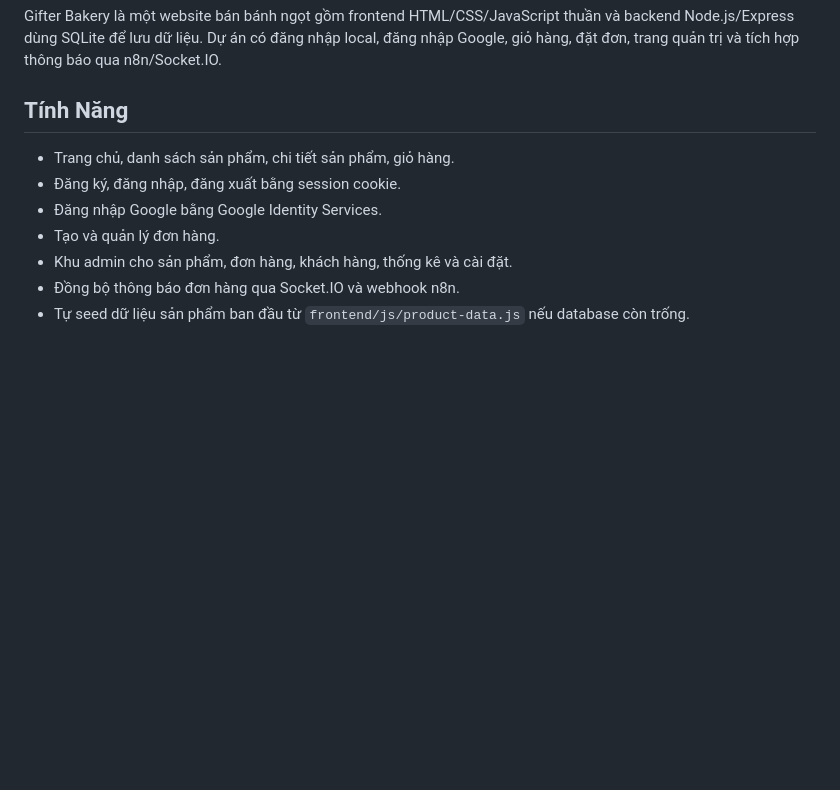
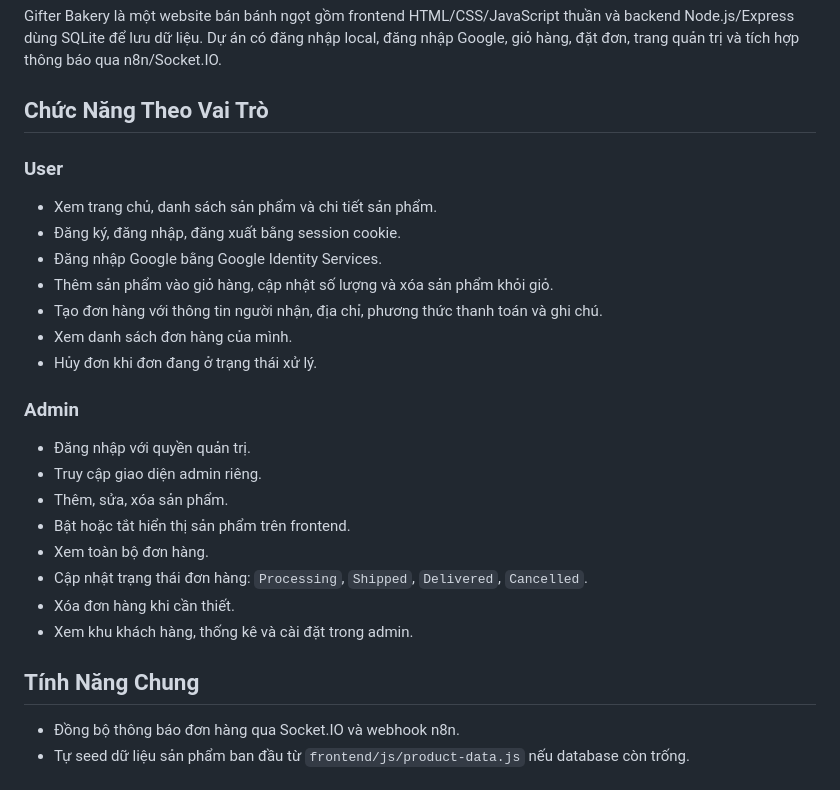
Before and after one commit to vtd20/web_b-n_b-nh, a Markdown page: congnghewed/README.md, the part around one of its changes. Rendered like a GitHub page; blank space fills up the shorter version.

```diff
--- a/congnghewed/README.md
+++ b/congnghewed/README.md
@@ -2,13 +2,31 @@
 
 Gifter Bakery là một website bán bánh ngọt gồm frontend HTML/CSS/JavaScript thuần và backend Node.js/Express dùng SQLite để lưu dữ liệu. Dự án có đăng nhập local, đăng nhập Google, giỏ hàng, đặt đơn, trang quản trị và tích hợp thông báo qua n8n/Socket.IO.
 
-## Tính Năng
+## Chức Năng Theo Vai Trò
 
-- Trang chủ, danh sách sản phẩm, chi tiết sản phẩm, giỏ hàng.
+### User
+
+- Xem trang chủ, danh sách sản phẩm và chi tiết sản phẩm.
 - Đăng ký, đăng nhập, đăng xuất bằng session cookie.
 - Đăng nhập Google bằng Google Identity Services.
-- Tạo và quản lý đơn hàng.
-- Khu admin cho sản phẩm, đơn hàng, khách hàng, thống kê và cài đặt.
+- Thêm sản phẩm vào giỏ hàng, cập nhật số lượng và xóa sản phẩm khỏi giỏ.
+- Tạo đơn hàng với thông tin người nhận, địa chỉ, phương thức thanh toán và ghi chú.
+- Xem danh sách đơn hàng của mình.
+- Hủy đơn khi đơn đang ở trạng thái xử lý.
+
+### Admin
+
+- Đăng nhập với quyền quản trị.
+- Truy cập giao diện admin riêng.
+- Thêm, sửa, xóa sản phẩm.
+- Bật hoặc tắt hiển thị sản phẩm trên frontend.
+- Xem toàn bộ đơn hàng.
+- Cập nhật trạng thái đơn hàng: `Processing`, `Shipped`, `Delivered`, `Cancelled`.
+- Xóa đơn hàng khi cần thiết.
+- Xem khu khách hàng, thống kê và cài đặt trong admin.
+
+## Tính Năng Chung
+
 - Đồng bộ thông báo đơn hàng qua Socket.IO và webhook n8n.
 - Tự seed dữ liệu sản phẩm ban đầu từ `frontend/js/product-data.js` nếu database còn trống.
 
```
Also changed, not shown: other parts of congnghewed/README.md (+2 -0 lines).
